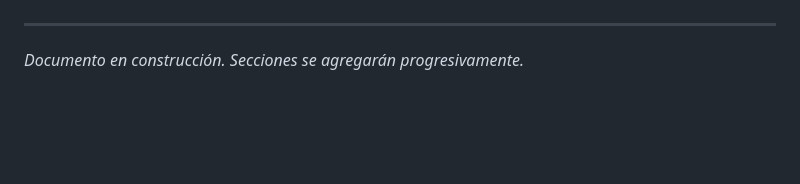
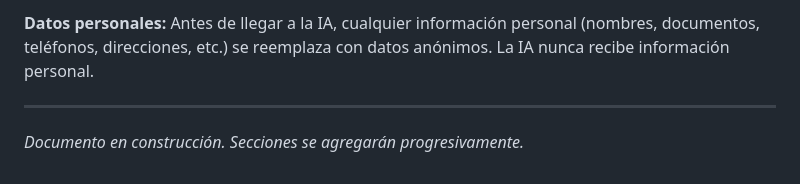
Before and after one commit to johnruedal96/capillas, a Markdown page: docs/propuesta_tecnologica_final.md, the part around one of its changes. Rendered like a GitHub page; blank space fills up the shorter version.

```diff
--- a/docs/propuesta_tecnologica_final.md
+++ b/docs/propuesta_tecnologica_final.md
@@ -149,3 +168,5 @@ flowchart TB
+**Datos personales:** Antes de llegar a la IA, cualquier información personal (nombres, documentos, teléfonos, direcciones, etc.) se reemplaza con datos anónimos. La IA nunca recibe información personal.
+
 ---
 
 *Documento en construcción. Secciones se agregarán progresivamente.*
```
Also changed, not shown: other parts of docs/propuesta_tecnologica_final.md (+19 -0 lines).
